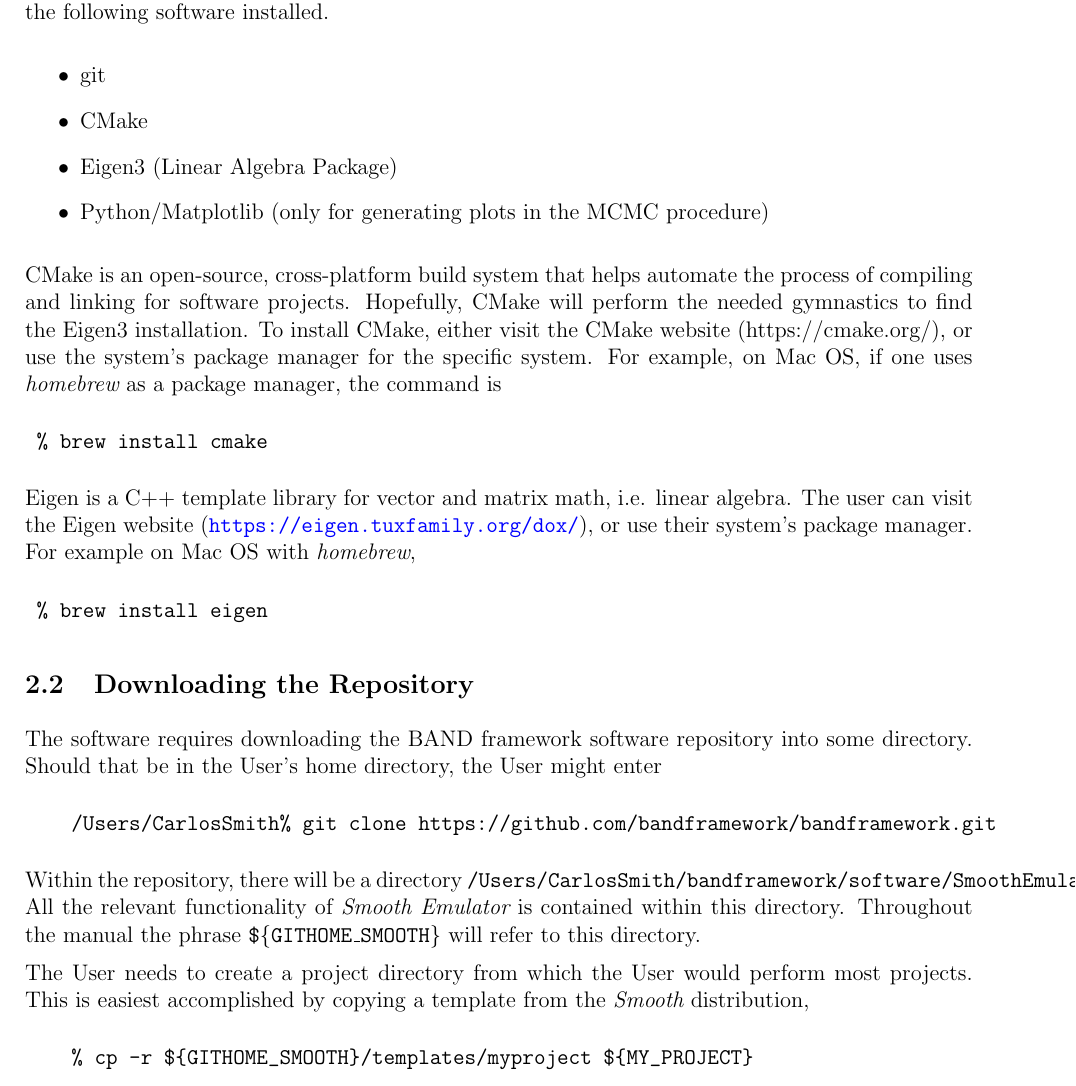
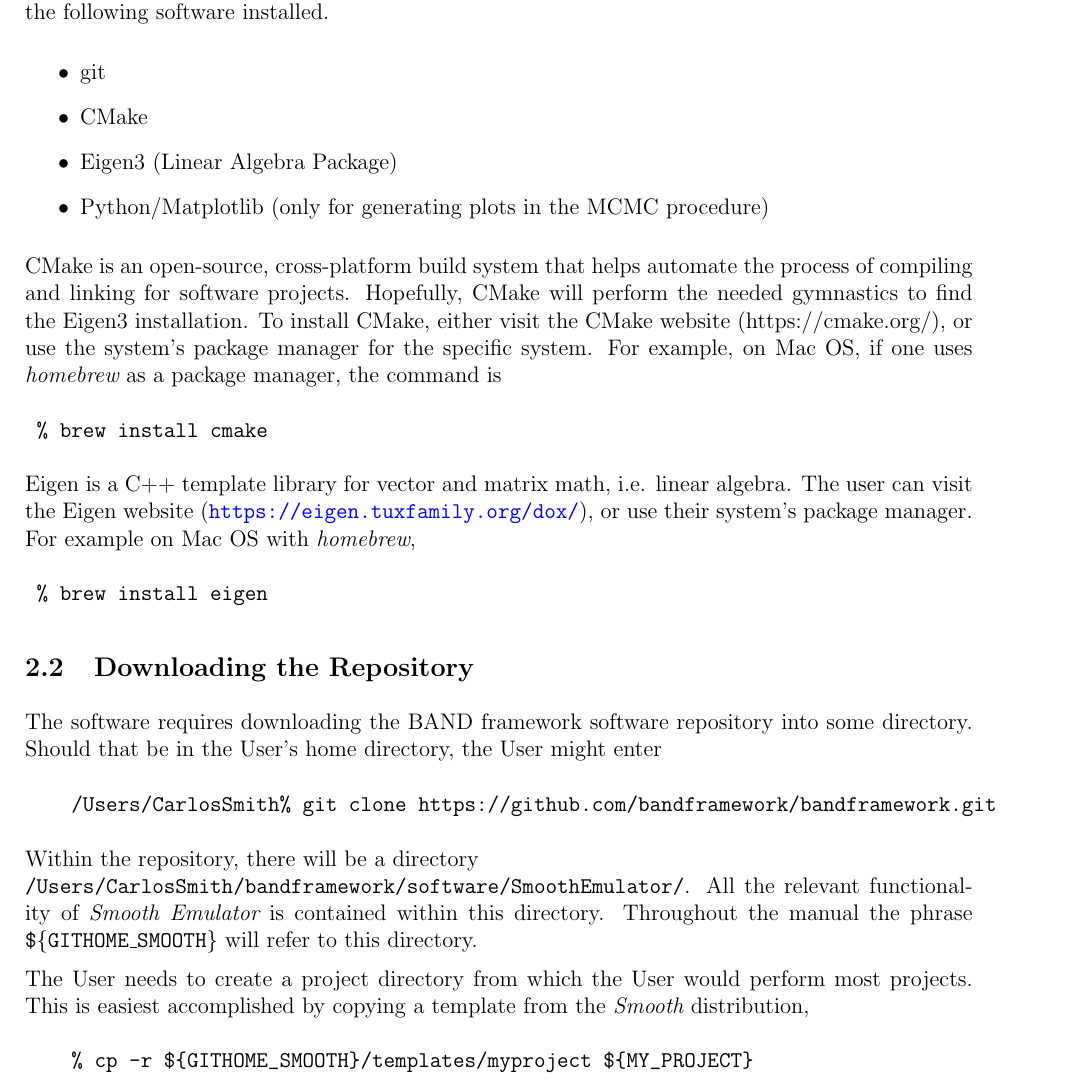
Before and after one commit to bandframework/bandframework, a LaTeX document (software/SmoothEmulator/doc/files/installation.tex): part of page 1 of 4, cut so that both start at the same text. Compiled offline with pdfLaTeX.

Commit message:
yada yada

```diff
--- a/software/SmoothEmulator/doc/files/installation.tex
+++ b/software/SmoothEmulator/doc/files/installation.tex
@@ -32,7 +32,7 @@ The software requires downloading the BAND framework software repository into so
     /Users/CarlosSmith% git clone https://github.com/bandframework/bandframework.git
 \end{verbatim}
 }
-Within the repository, there will be a directory {\tt /Users/CarlosSmith/bandframework/software/SmoothEmulator/}. All the relevant functionality of {\it Smooth Emulator} is contained within this directory. Throughout the manual the phrase {\tt \$\{GITHOME\_SMOOTH\}} will refer to this directory.
+Within the repository, there will be a directory\\{\tt /Users/CarlosSmith/bandframework/software/SmoothEmulator/}. All the relevant functionality of {\it Smooth Emulator} is contained within this directory. Throughout the manual the phrase {\tt \$\{GITHOME\_SMOOTH\}} will refer to this directory.
 
 The User needs to create a project directory from which the User would perform most projects. This is easiest accomplished by copying a template from the {\it Smooth} distribution,
 {\tt
```
Also changed, not shown: software/SmoothEmulator/doc/UserManual.pdf, software/SmoothEmulator/doc/files/UserManual.pdf, software/SmoothEmulator/doc/files/installation.pdf.
